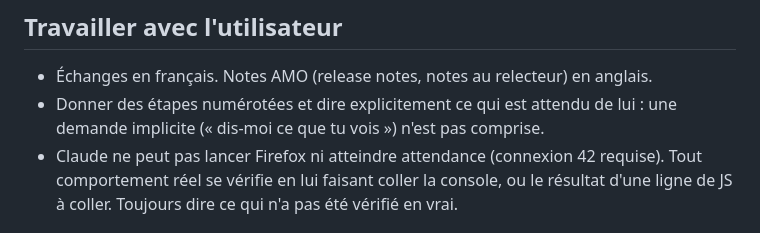
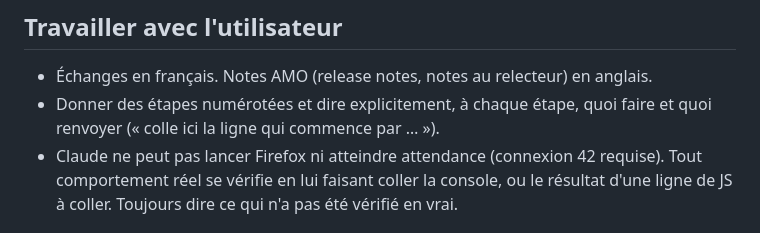
Before and after one commit to Primoux/42-attendance-reminder, a Markdown page: CLAUDE.md, the part around the change. GitHub-like rendering.

Commit message:
CLAUDE.md : reformule la consigne sur les étapes
Le fichier est public : la consigne dit maintenant quoi faire (préciser
l'action et le retour attendu à chaque étape) sans commenter
l'utilisateur.

Co-Authored-By: Claude Opus 5.5 <noreply@anthropic.com>

```diff
--- a/CLAUDE.md
+++ b/CLAUDE.md
@@ -10,8 +10,8 @@ ne se déduit pas du code et l'état d'avancement.
 ## Travailler avec l'utilisateur
 
 - Échanges en français. Notes AMO (release notes, notes au relecteur) en anglais.
-- Donner des étapes numérotées et dire explicitement ce qui est attendu de lui :
-  une demande implicite (« dis-moi ce que tu vois ») n'est pas comprise.
+- Donner des étapes numérotées et dire explicitement, à chaque étape, quoi faire
+  et quoi renvoyer (« colle ici la ligne qui commence par … »).
 - Claude ne peut pas lancer Firefox ni atteindre attendance (connexion 42
   requise). Tout comportement réel se vérifie en lui faisant coller la console,
   ou le résultat d'une ligne de JS à coller. Toujours dire ce qui n'a pas été
```
